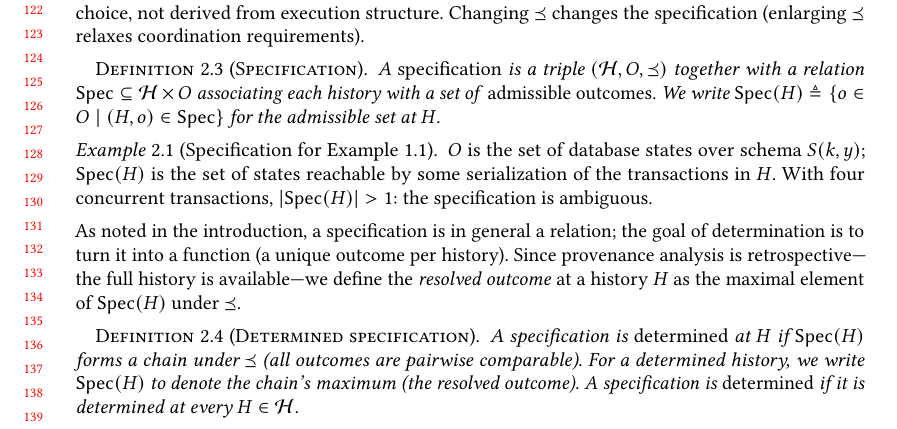
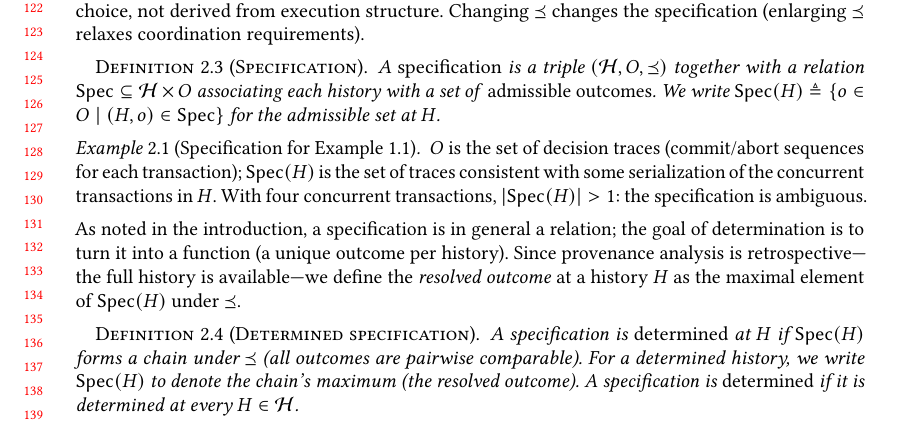
Before and after one commit to jhellerstein/provenance, a LaTeX paper (main.tex): part of page 3 of 37, cut so that both start at the same text. Compiled offline with pdfLaTeX.

Commit message:
Fix example: O is decision traces, not database states

```diff
--- a/main.tex
+++ b/main.tex
@@ -291,9 +291,9 @@ specification (enlarging $\Ord$ relaxes coordination requirements).
 \end{definition}
 
 \begin{example}[Specification for Example~\ref{ex:example}]
-  $O$ is the set of database states over schema $S(k,y)$;
-  $\Spec(H)$ is the set of states reachable by some serialization of
-  the transactions in $H$.
+  $O$ is the set of decision traces (commit/abort sequences for each
+  transaction); $\Spec(H)$ is the set of traces consistent with some
+  serialization of the concurrent transactions in $H$.
   With four concurrent transactions, $|\Spec(H)| > 1$: the
   specification is ambiguous.
 \end{example}
```
